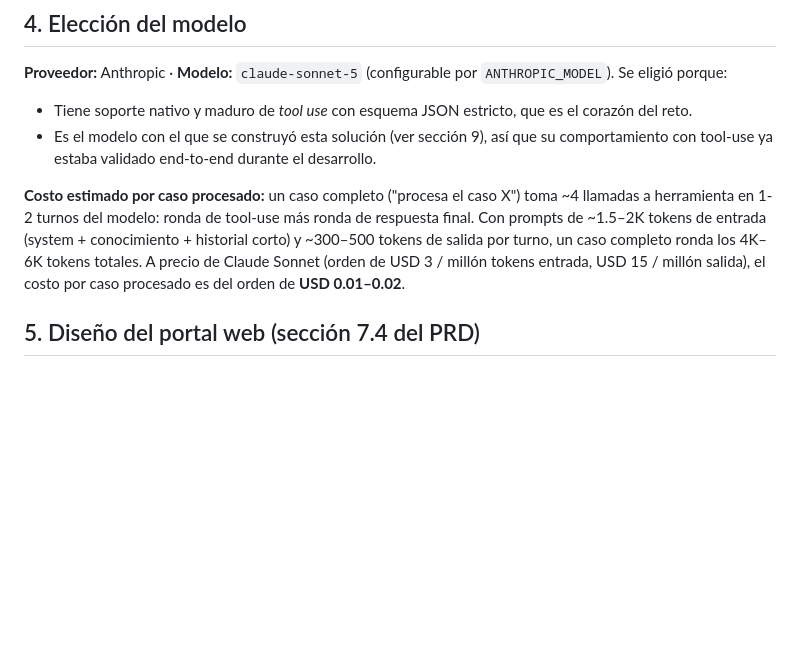
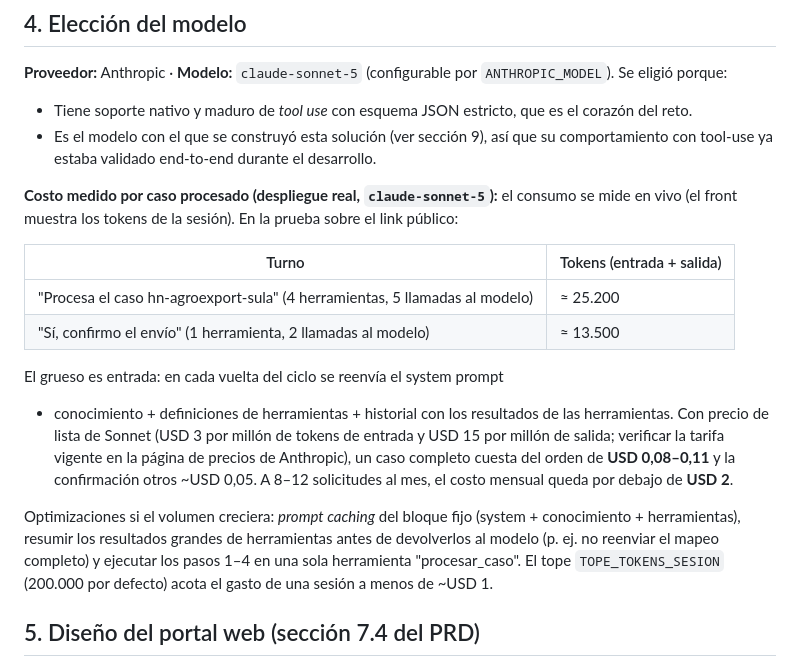
Before and after one commit to Juanespaca/reto-01-paca, a Markdown page: SOLUCION.md, the part around the change. Rendered like a GitHub page; blank space fills up the shorter version.

```diff
--- a/SOLUCION.md
+++ b/SOLUCION.md
@@ -83,13 +83,29 @@ Implementado en `src/agent.ts::correrTurno`:
   que su comportamiento con tool-use ya estaba validado end-to-end durante
   el desarrollo.
 
-**Costo estimado por caso procesado:** un caso completo ("procesa el caso
-X") toma ~4 llamadas a herramienta en 1-2 turnos del modelo: ronda de
-tool-use más ronda de respuesta final. Con prompts de ~1.5–2K tokens de
-entrada (system + conocimiento + historial corto) y ~300–500 tokens de
-salida por turno, un caso completo ronda los 4K–6K tokens totales. A precio
-de Claude Sonnet (orden de USD 3 / millón tokens entrada, USD 15 / millón
-salida), el costo por caso procesado es del orden de **USD 0.01–0.02**.
+**Costo medido por caso procesado (despliegue real, `claude-sonnet-5`):**
+el consumo se mide en vivo (el front muestra los tokens de la sesión). En la
+prueba sobre el link público:
+
+| Turno | Tokens (entrada + salida) |
+|---|---|
+| "Procesa el caso hn-agroexport-sula" (4 herramientas, 5 llamadas al modelo) | ≈ 25.200 |
+| "Sí, confirmo el envío" (1 herramienta, 2 llamadas al modelo) | ≈ 13.500 |
+
+El grueso es entrada: en cada vuelta del ciclo se reenvía el system prompt
++ conocimiento + definiciones de herramientas + historial con los
+resultados de las herramientas. Con precio de lista de Sonnet (USD 3 por
+millón de tokens de entrada y USD 15 por millón de salida; verificar la
+tarifa vigente en la página de precios de Anthropic), un caso completo
+cuesta del orden de **USD 0,08–0,11** y la confirmación otros ~USD 0,05. A
+8–12 solicitudes al mes, el costo mensual queda por debajo de **USD 2**.
+
+Optimizaciones si el volumen creciera: *prompt caching* del bloque fijo
+(system + conocimiento + herramientas), resumir los resultados grandes de
+herramientas antes de devolverlos al modelo (p. ej. no reenviar el mapeo
+completo) y ejecutar los pasos 1–4 en una sola herramienta "procesar_caso".
+El tope `TOPE_TOKENS_SESION` (200.000 por defecto) acota el gasto de una
+sesión a menos de ~USD 1.
 
 ## 5. Diseño del portal web (sección 7.4 del PRD)
 
```
Also changed, not shown: QA.md (added, +160 -0 lines), README.md (+1 -0 lines).
